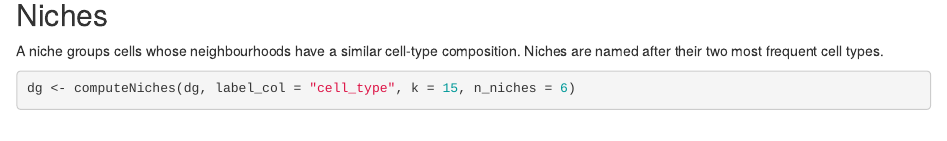
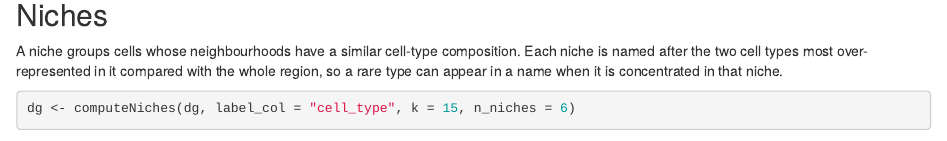
Before and after one commit to BiocStaging/spiSEE, an R Markdown document (vignettes/cosmx_dentate_gyrus.Rmd): the page in a window 1100 px wide, from 6260 px down. Rendered offline with R 4.5, knitr and Pandoc, with nearby package versions; drawn as R Markdown's standard HTML page in place of the format the file asks for; some code elsewhere in the file could not run offline.

Commit message:
load_xenium() reads bundles without transcripts.parquet; vignette: niche names
readXeniumSXE() failed when transcripts.parquet was absent (often left out
of shared bundles); parquet paths are now added only when it exists.

````diff
--- a/vignettes/cosmx_dentate_gyrus.Rmd
+++ b/vignettes/cosmx_dentate_gyrus.Rmd
@@ -217,7 +217,9 @@ dg <- buildSpatialGraph(dg, k = 15)
 ## Niches
 
 A niche groups cells whose neighbourhoods have a similar cell-type
-composition. Niches are named after their two most frequent cell types.
+composition. Each niche is named after the two cell types most
+over-represented in it compared with the whole region, so a rare type can
+appear in a name when it is concentrated in that niche.
 
 ```{r niches}
 dg <- computeNiches(dg, label_col = "cell_type", k = 15, n_niches = 6)
````
Also changed, not shown: R/load.R (+5 -1 lines).
